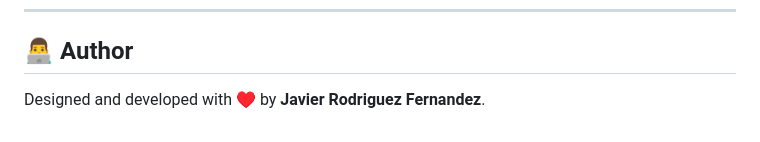
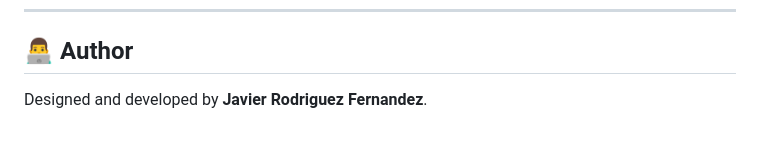
Before and after one commit to Xappiens/frappe-api-inspector, a Markdown page: README.md, the part around the change. GitHub-like rendering.

```diff
--- a/README.md
+++ b/README.md
@@ -104,4 +104,4 @@ To connect the Inspector to your Frappe ERP:
 
 ## 👨‍💻 Author
 
-Designed and developed with ♥ by **Javier Rodriguez Fernandez**.
+Designed and developed by **Javier Rodriguez Fernandez**.
```
